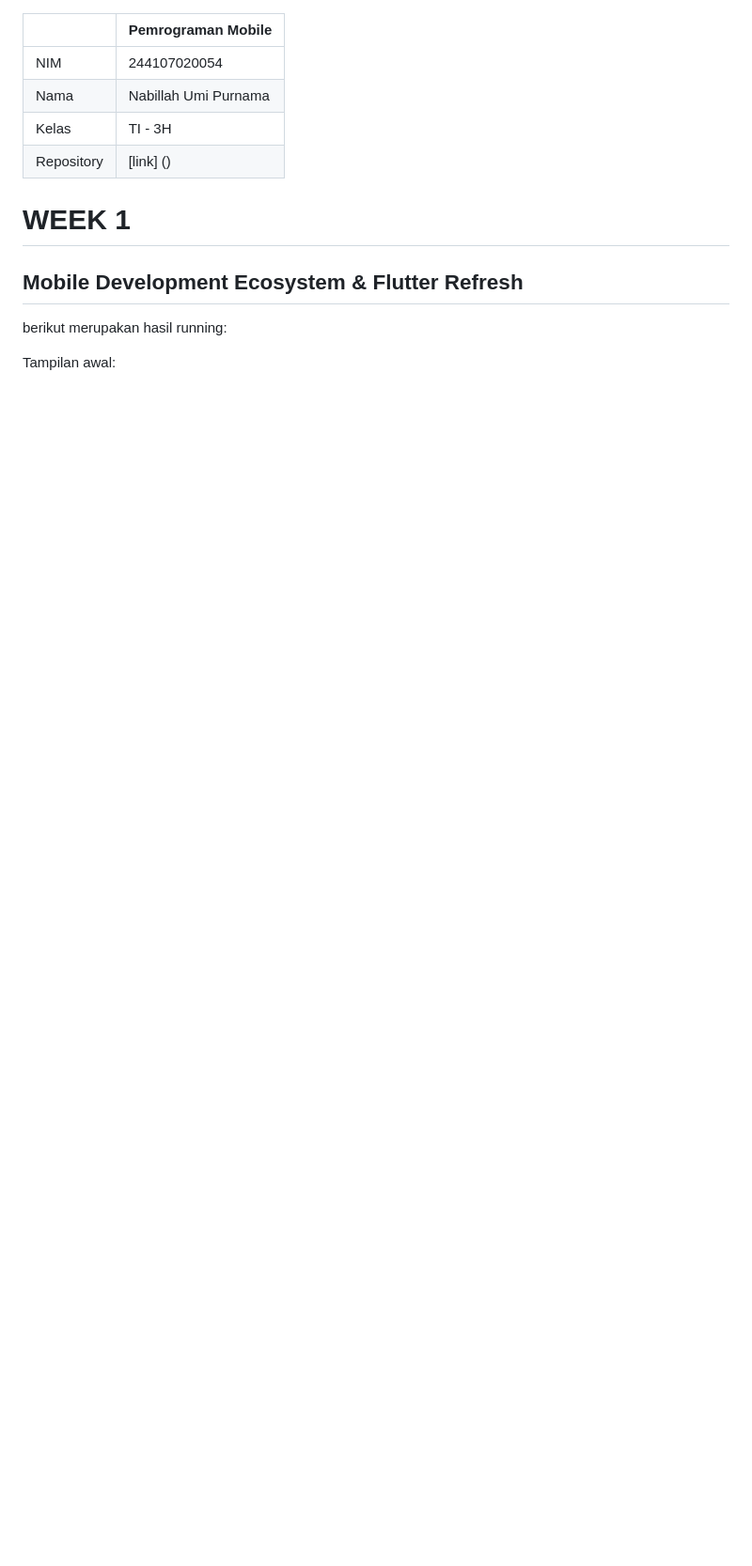
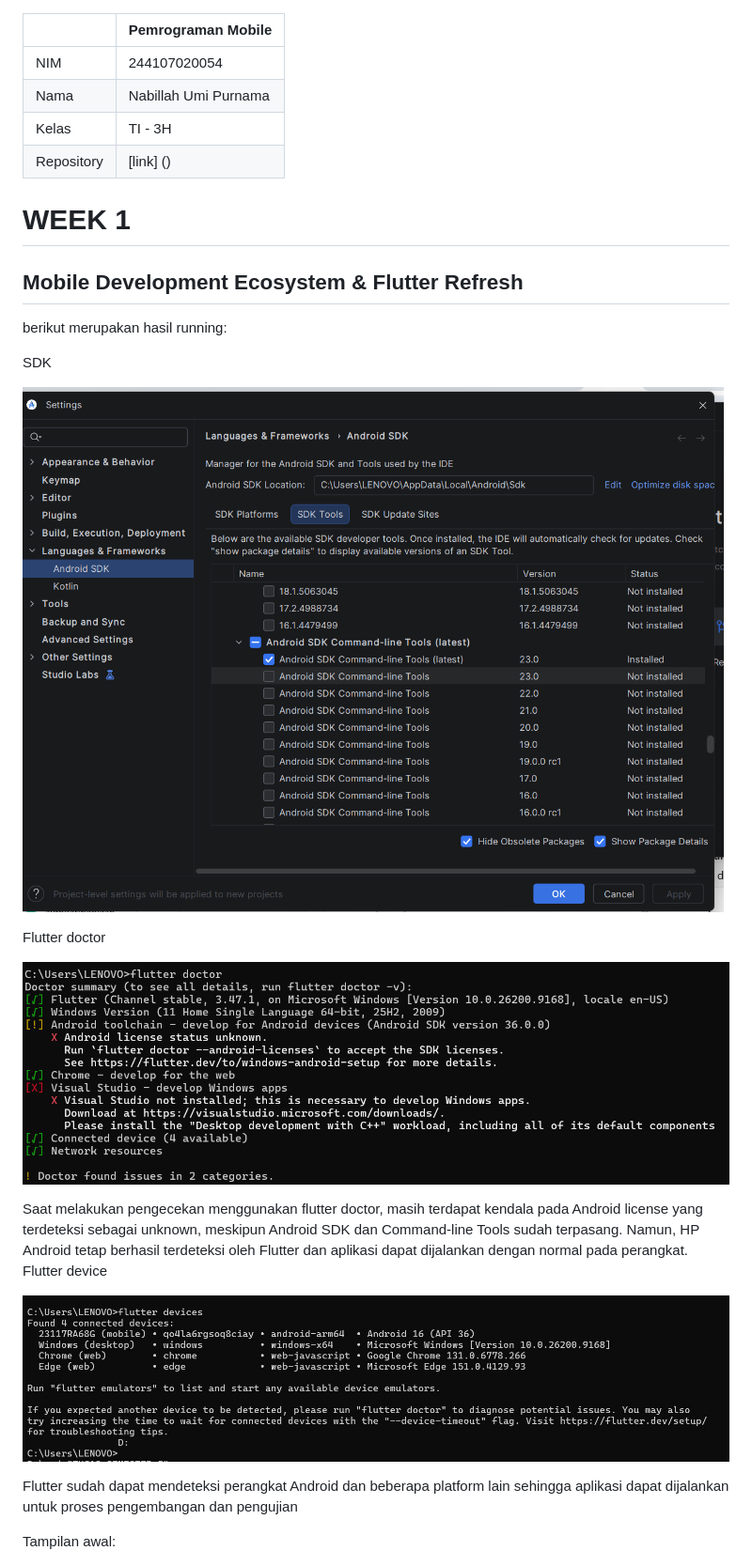
Before and after one commit to nabillahumi/244107020054-mobile-course, a Markdown page: 01-week-1-mobile-development-ecosystem-flutter-refresh/README.md, the part around the change. Shown: that part at 94% size. GitHub-like rendering; pictures changed too: 01-week-1-mobile-development-ecosystem-flutter-refresh/Screenshot/SDK.jpeg (added), 01-week-1-mobile-development-ecosystem-flutter-refresh/Screenshot/flutter-devices.jpeg (added), 01-week-1-mobile-development-ecosystem-flutter-refresh/Screenshot/flutter-doctor.jpeg (added); blank space fills up the shorter version.

Commit message:
feat: add week 1 mobile development project 12

```diff
--- a/01-week-1-mobile-development-ecosystem-flutter-refresh/README.md
+++ b/01-week-1-mobile-development-ecosystem-flutter-refresh/README.md
@@ -9,6 +9,21 @@
 ## Mobile Development Ecosystem & Flutter Refresh
 
 berikut merupakan hasil running:
+
+SDK
+
+![screenshot](Screenshot/SDK.jpeg)
+
+Flutter doctor
+
+![screenshot](Screenshot/flutter-doctor.jpeg)
+
+Saat melakukan pengecekan menggunakan flutter doctor, masih terdapat kendala pada Android license yang terdeteksi sebagai unknown, meskipun Android SDK dan Command-line Tools sudah terpasang. Namun, HP Android tetap berhasil terdeteksi oleh Flutter dan aplikasi dapat dijalankan dengan normal pada perangkat.
+Flutter device
+
+![screenshot](Screenshot/flutter-devices.jpeg)
+
+Flutter sudah dapat mendeteksi perangkat Android dan beberapa platform lain sehingga aplikasi dapat dijalankan untuk proses pengembangan dan pengujian
 
 Tampilan awal:
 
```
